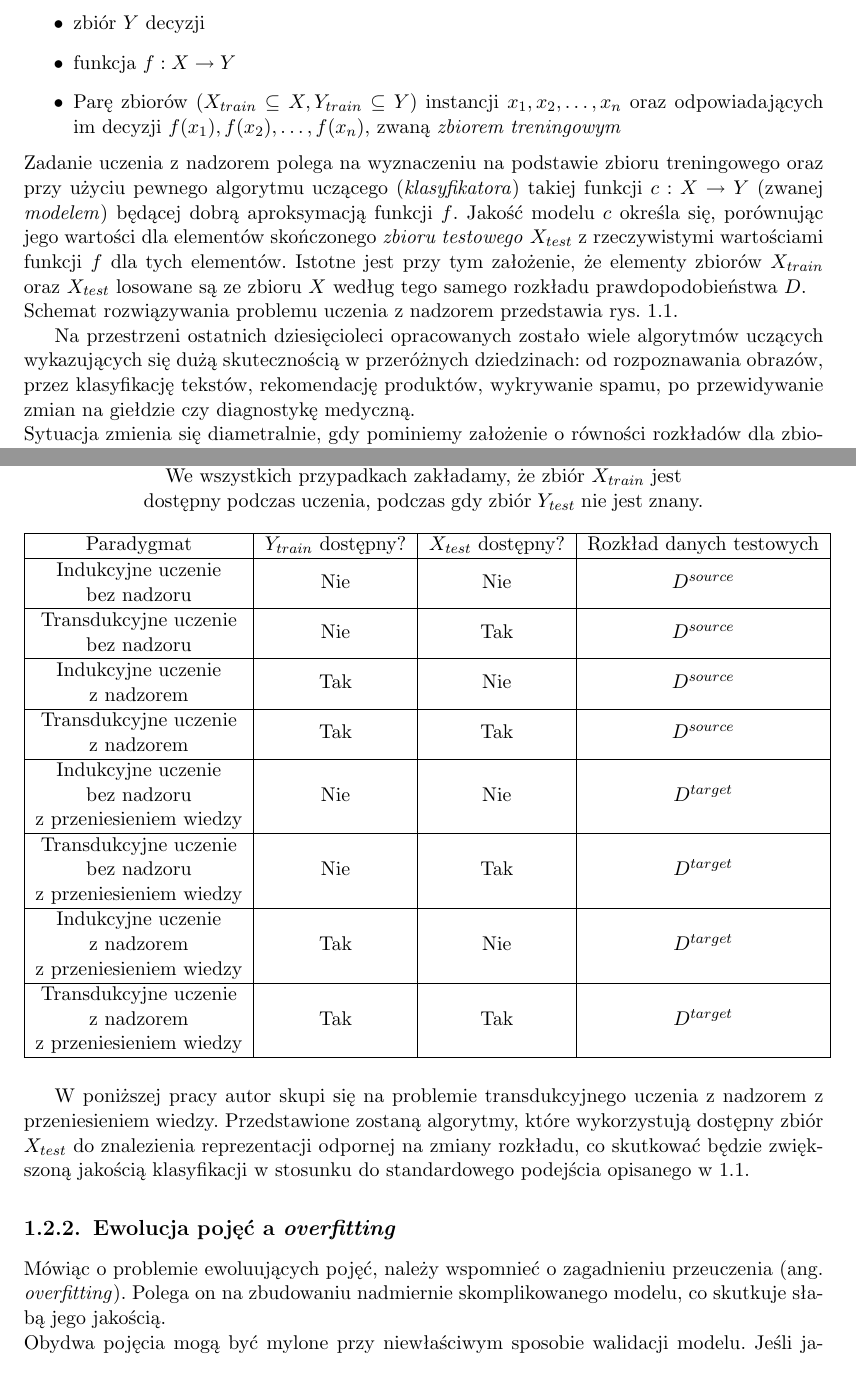
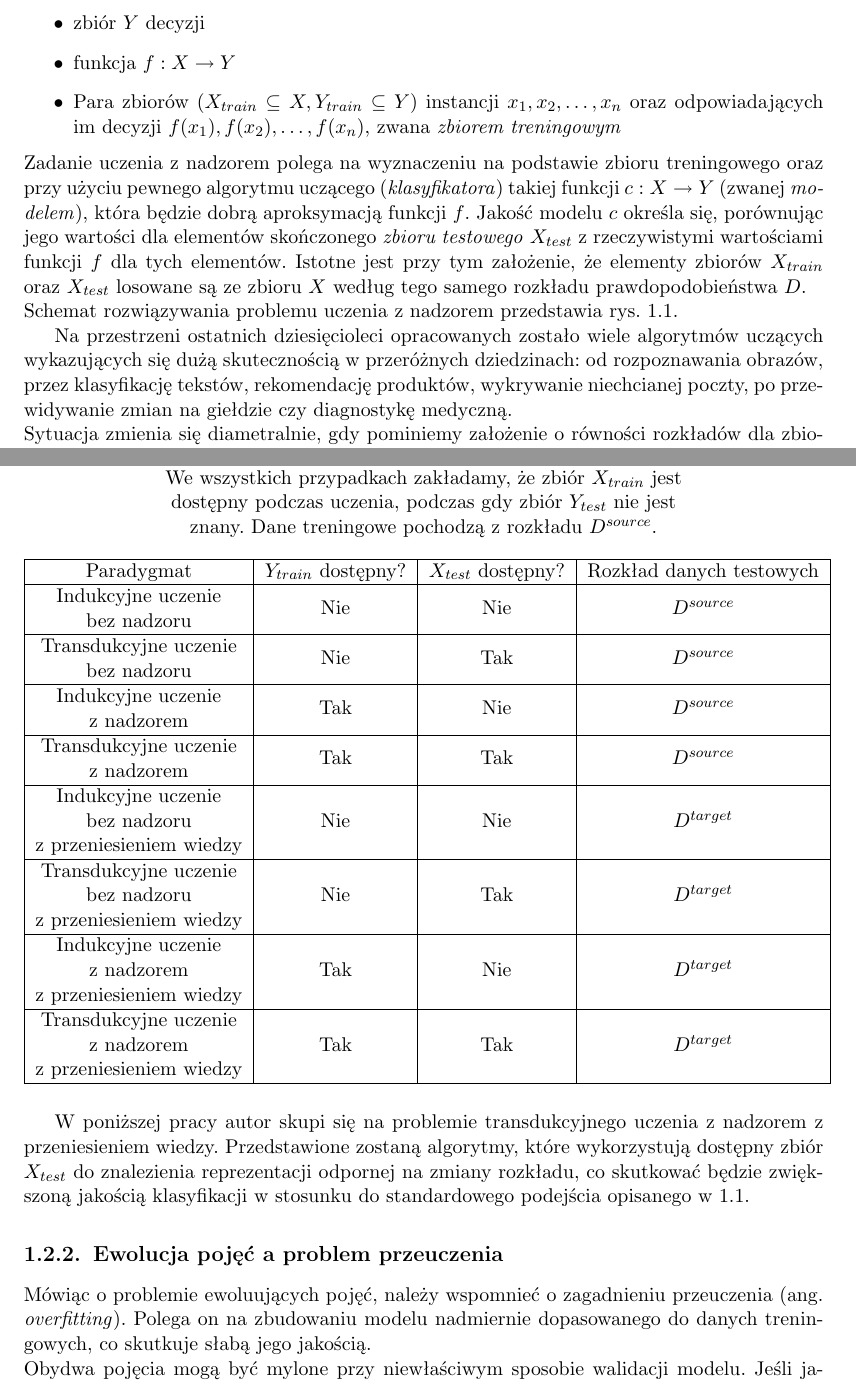
Before and after one commit to GSzpak/concept-drift, a LaTeX thesis (thesis/pracamgr.tex): two parts of pages 7 and 9 of 52, joined at a grey line, cut so that both start at the same text. Compiled offline with pdfLaTeX; the source files are stored in an older character set and shown here as Unicode.

Commit message:
Fixes WIP

```diff
--- a/thesis/pracamgr.tex
+++ b/thesis/pracamgr.tex
@@ -129,9 +129,9 @@
 \item zbiór $X$ przykładów
 \item zbiór $Y$ decyzji
 \item funkcja $f: X \rightarrow Y$
-\item Parę zbiorów $(X_{train} \subseteq X, Y_{train} \subseteq Y)$ instancji $x_1, x_2, \dots, x_n$ oraz odpowiadających im decyzji $f(x_1), f(x_2), \dots, f(x_n)$, zwaną \textit{zbiorem treningowym}
+\item Para zbiorów $(X_{train} \subseteq X, Y_{train} \subseteq Y)$ instancji $x_1, x_2, \dots, x_n$ oraz odpowiadających im decyzji $f(x_1), f(x_2), \dots, f(x_n)$, zwana \textit{zbiorem treningowym}
 \end{itemize}
-Zadanie uczenia z nadzorem polega na wyznaczeniu na podstawie zbioru treningowego oraz przy użyciu pewnego algorytmu uczącego (\textit{klasyfikatora}) takiej funkcji $c: X \rightarrow Y$ (zwanej \textit{modelem}) będącej dobrą aproksymacją funkcji $f$. Jakość modelu $c$ określa się, porównując jego wartości dla elementów skończonego \textit{zbioru testowego} $X_{test}$ z rzeczywistymi wartościami funkcji $f$ dla tych elementów. Istotne jest przy tym założenie, że elementy zbiorów $X_{train}$ oraz $X_{test}$ losowane są ze zbioru $X$ według tego samego rozkładu prawdopodobieństwa $D$. \\
+Zadanie uczenia z nadzorem polega na wyznaczeniu na podstawie zbioru treningowego oraz przy użyciu pewnego algorytmu uczącego (\textit{klasyfikatora}) takiej funkcji $c: X \rightarrow Y$ (zwanej \textit{modelem}), która będzie dobrą aproksymacją funkcji $f$. Jakość modelu $c$ określa się, porównując jego wartości dla elementów skończonego \textit{zbioru testowego} $X_{test}$ z rzeczywistymi wartościami funkcji $f$ dla tych elementów. Istotne jest przy tym założenie, że elementy zbiorów $X_{train}$ oraz $X_{test}$ losowane są ze zbioru $X$ według tego samego rozkładu prawdopodobieństwa $D$. \\
 Schemat rozwiązywania problemu uczenia z nadzorem przedstawia rys. \ref{supervised}.
 
 \begin{figure}[t!]
@@ -141,7 +141,7 @@
 \end{figure}
 
 
-Na przestrzeni ostatnich dziesięcioleci opracowanych zostało wiele algorytmów uczących wykazujących się dużą skutecznością w przeróżnych dziedzinach: od rozpoznawania obrazów, przez klasyfikację tekstów, rekomendację produktów, wykrywanie spamu, po przewidywanie zmian na giełdzie czy diagnostykę medyczną. \\
+Na przestrzeni ostatnich dziesięcioleci opracowanych zostało wiele algorytmów uczących wykazujących się dużą skutecznością w przeróżnych dziedzinach: od rozpoznawania obrazów, przez klasyfikację tekstów, rekomendację produktów, wykrywanie niechcianej poczty, po przewidywanie zmian na giełdzie czy diagnostykę medyczną. \\
 Sytuacja zmienia się diametralnie, gdy pominiemy założenie o równości rozkładów dla zbiorów treningowych i testowych. Wiele klasyfikatorów cierpi wtedy na znaczny spadek jakości. Problem ten nazywa się \textit{ewolucją pojęć} (ang. \textit{concept drift}) lub \textit{dopasowaniem dziedziny} (ang. \textit{domain adaptation}). Jest on szczególnie widoczny w zadaniach przetwarzania języka naturalnego (ang. \textit{natural language processing}, w skrócie NLP). Rozpatrzmy dla przykładu problem rozpoznawania nazw własnych (ang. \textit{named entity recognition}). Załóżmy, że klasyfikator uczony jest na podstawie danych encyklopedycznych oraz testowany na danych pochodzących z komunikatora internetowego. Obydwa zbiory, jakkolwiek powiązane, różnią się w znaczący sposób - przykładowo, szukanie wielkich liter może być bardzo pomocne w pierwszej dziedzinie, a nieść znacznie mniej informacji w wiadomościach z komunikatora.\\
 Stąd też właśnie w dziedzinie NLP powstało najwięcej metod mających rozwiązać problem ewoluujących pojęć. Przykładami takich metod są algorytm \textit{structural correspondence learning} opisywany w \cite{BlitzerMP06} czy metoda odpowiedniego dopasowania przestrzeni parametrów zaproponowana przez Daum{\'{e}} w \cite{Daume07}. \\
 
@@ -162,7 +162,7 @@
 \centering
 \captionsetup{justification=centering}
 \captionsetup{width=0.7\textwidth}
-\caption{Paradygmaty uczenia w teorii uczenia maszynowego. We wszystkich przypadkach zakładamy, że zbiór $X_{train}$ jest dostępny podczas uczenia, podczas gdy zbiór $Y_{test}$ nie jest znany.}
+\caption{Paradygmaty uczenia w teorii uczenia maszynowego. We wszystkich przypadkach zakładamy, że zbiór $X_{train}$ jest dostępny podczas uczenia, podczas gdy zbiór $Y_{test}$ nie jest znany. Dane treningowe pochodzą z rozkładu $D^{source}$.}
 \label{t:paradigms}
 \begin{tabular}{|c|c|c|c|}
 \hline
@@ -180,9 +180,9 @@
 
 W poniższej pracy autor skupi się na problemie transdukcyjnego uczenia z nadzorem z przeniesieniem wiedzy. Przedstawione zostaną algorytmy, które wykorzystują dostępny zbiór $X_{test}$ do znalezienia reprezentacji odpornej na zmiany rozkładu, co skutkować będzie zwiększoną jakością klasyfikacji w stosunku do standardowego podejścia opisanego w \ref{s:superv}.
 
-\subsection{Ewolucja pojęć a \textit{overfitting}}
-
-Mówiąc o problemie ewoluujących pojęć, należy wspomnieć o zagadnieniu przeuczenia (ang. \textit{overfitting}). Polega on na zbudowaniu nadmiernie skomplikowanego modelu, co skutkuje słabą jego jakością. \\
+\subsection{Ewolucja pojęć a problem przeuczenia}
+
+Mówiąc o problemie ewoluujących pojęć, należy wspomnieć o zagadnieniu przeuczenia (ang. \textit{overfitting}). Polega on na zbudowaniu modelu nadmiernie dopasowanego do danych treningowych, co skutkuje słabą jego jakością. \\
 Obydwa pojęcia mogą być mylone przy niewłaściwym sposobie walidacji modelu. Jeśli jakość klasyfikacji sprawdzana jest wyłącznie na zbiorach treningowym i testowym, zarówno \textit{concept drift}, jak i \textit{overfitting} dają podobne objawy - wysoki wynik na zbiorze treningowym oraz niski na zbiorze testowym. W przypadku przeuczenia jest to spowodowane nadmiernym dopasowaniem modelu do danych treningowych i jego niską zdolnością do uogólniania. Jeśli mamy do czynienia z ewoluującymi pojęciami, słaba jakość modelu jest spowodowana innym rozkładem dla zbioru testowego. \\
 W rozróżnienu obydwu sytuacji pomagać może zastosowanie \textit{walidacji krzyżowej} (ang. \textit{cross-validation}) na zbiorze treningowym. Walidacja krzyżowa polega na podziale zbioru treningowego na $n$ równolicznych części. Następnie budowane jest $n$ modeli, przy czym $n - 1$ części tworzy zbiór treningowy, natomiast pozostała część - zbiór testowy. Ostateczny wynik jest średnim wynikiem powstałych $n$ modeli. \\
 Nietrudno zauważyć, że w przypadku \textit{concept drift} nie powinno się zauważyć znacznego spadku jakości modelu przy wykonaniu walidacji krzyżowej - w tym przypadku zbiór testowym pochodzi z tej samej dziedziny co treningowy. Inaczej będzie w przypadku przeuczenia - tu wynik walidacji krzyżowej będzie wyraźnie niższy niż wynik na zbiorze treningowym (tabela \ref{t:overfit}). \\
```
Also changed, not shown: thesis/pracamgr.pdf, thesis/pracamgr.tex (6 more changed lines), 4 other files.
